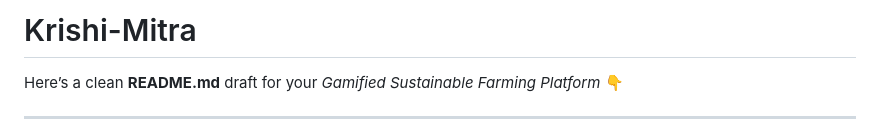
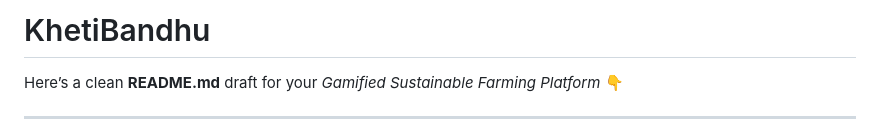
Before and after one commit to Satya-242/KhetiBandhu, a Markdown page: README.md, the part around the change. Drawn GitHub-style.

```diff
--- a/README.md
+++ b/README.md
@@ -1,4 +1,4 @@
-# Krishi-Mitra
+# KhetiBandhu
 Here’s a clean **README.md** draft for your *Gamified Sustainable Farming Platform* 👇
 
 ---
```
